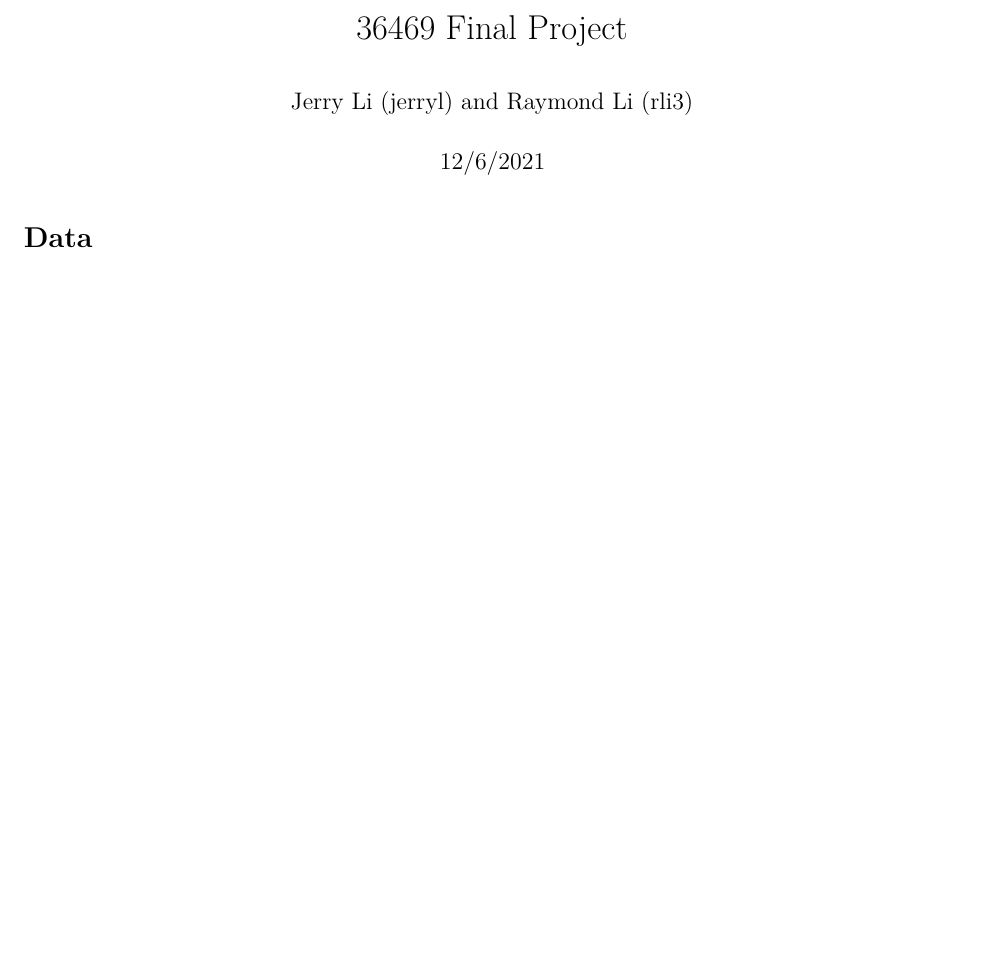
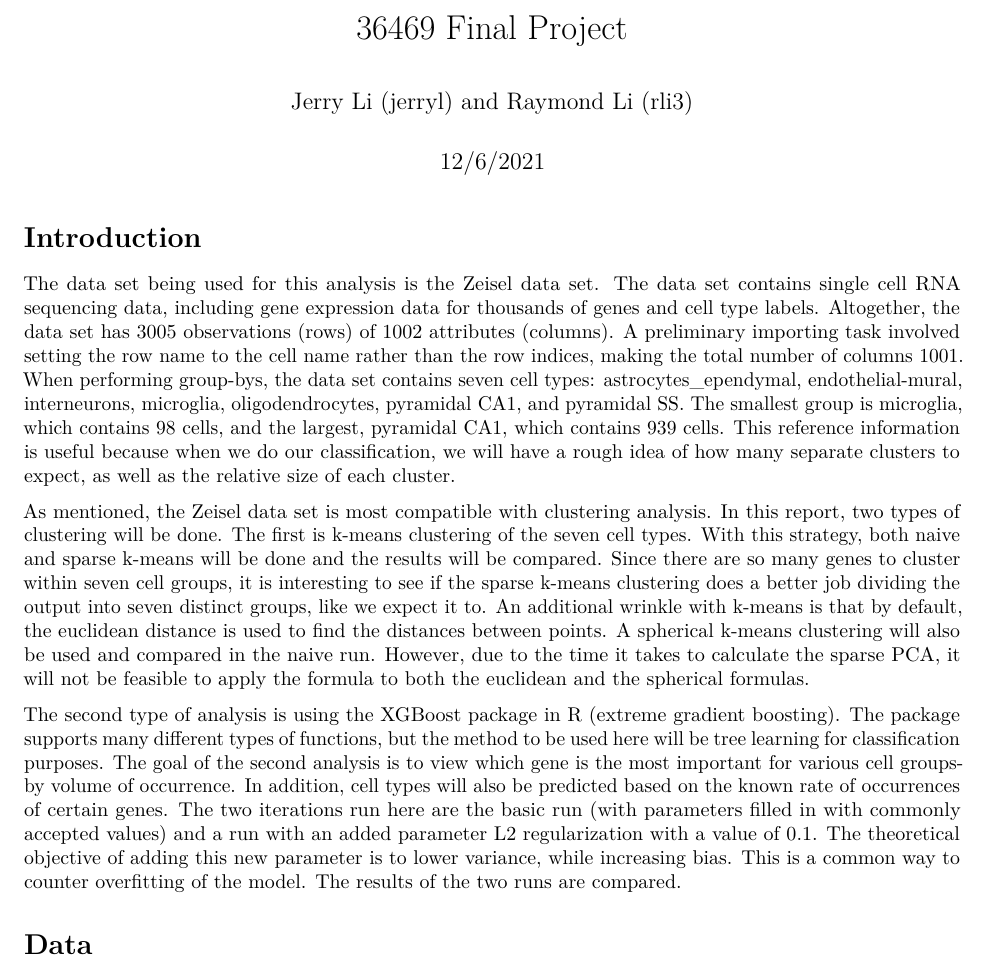
Before and after one commit to lijerryjr/469-Final-Project, an R Markdown document (36469 Final Project.Rmd): part of page 1 of 7 before the commit and part of page 1 of 8 after it, cut so that both start at the same text, the shorter picture padded with empty space. Rendered offline with R 4.5, knitr and Pandoc, then LaTeX, with nearby package versions; some code elsewhere in the file could not run offline.

Commit message:
added introduction

````diff
--- a/36469 Final Project.Rmd
+++ b/36469 Final Project.Rmd
@@ -17,6 +17,14 @@ library(PMA)
 library(kableExtra)
 source("https://raw.githubusercontent.com/xuranw/469_public/master/hw6/hw6_functions.R")
 ```
+
+# Introduction
+
+The data set being used for this analysis is the Zeisel data set. The data set contains single cell RNA sequencing data, including gene expression data for thousands of genes and cell type labels. Altogether, the data set has 3005 observations (rows) of 1002 attributes (columns). A preliminary importing task involved setting the row name to the cell name rather than the row indices, making the total number of columns 1001. When performing group-bys, the data set contains seven cell types: astrocytes_ependymal, endothelial-mural, interneurons, microglia, oligodendrocytes, pyramidal CA1, and pyramidal SS. The smallest group is microglia, which contains 98 cells, and the largest, pyramidal CA1, which contains 939 cells. This reference information is useful because when we do our classification, we will have a rough idea of how many separate clusters to expect, as well as the relative size of each cluster.
+
+As mentioned, the Zeisel data set is most compatible with clustering analysis. In this report, two types of clustering will be done. The first is k-means clustering of the seven cell types. With this strategy, both naive and sparse k-means will be done and the results will be compared. Since there are so many genes to cluster within seven cell groups, it is interesting to see if the sparse k-means clustering does a better job dividing the output into seven distinct groups, like we expect it to. An additional wrinkle with k-means is that by default, the euclidean distance is used to find the distances between points. A spherical k-means clustering will also be used and compared in the naive run. However, due to the time it takes to calculate the sparse PCA, it will not be feasible to apply the formula to both the euclidean and the spherical formulas.
+
+The second type of analysis is using the XGBoost package in R (extreme gradient boosting). The package supports many different types of functions, but the method to be used here will be tree learning for classification purposes. The goal of the second analysis is to view which gene is the most important for various cell groups- by volume of occurrence. In addition, cell types will also be predicted based on the known rate of occurrences of certain genes. The two iterations run here are the basic run (with parameters filled in with commonly accepted values) and a run with an added parameter L2 regularization with a value of 0.1. The theoretical objective of adding this new parameter is to lower variance, while increasing bias. This is a common way to counter overfitting of the model. The results of the two runs are compared.
 
 # Data
 The Zeisel dataset collects data on RNA sequencing for 3005 mouse cells across 1000 genes.
````
